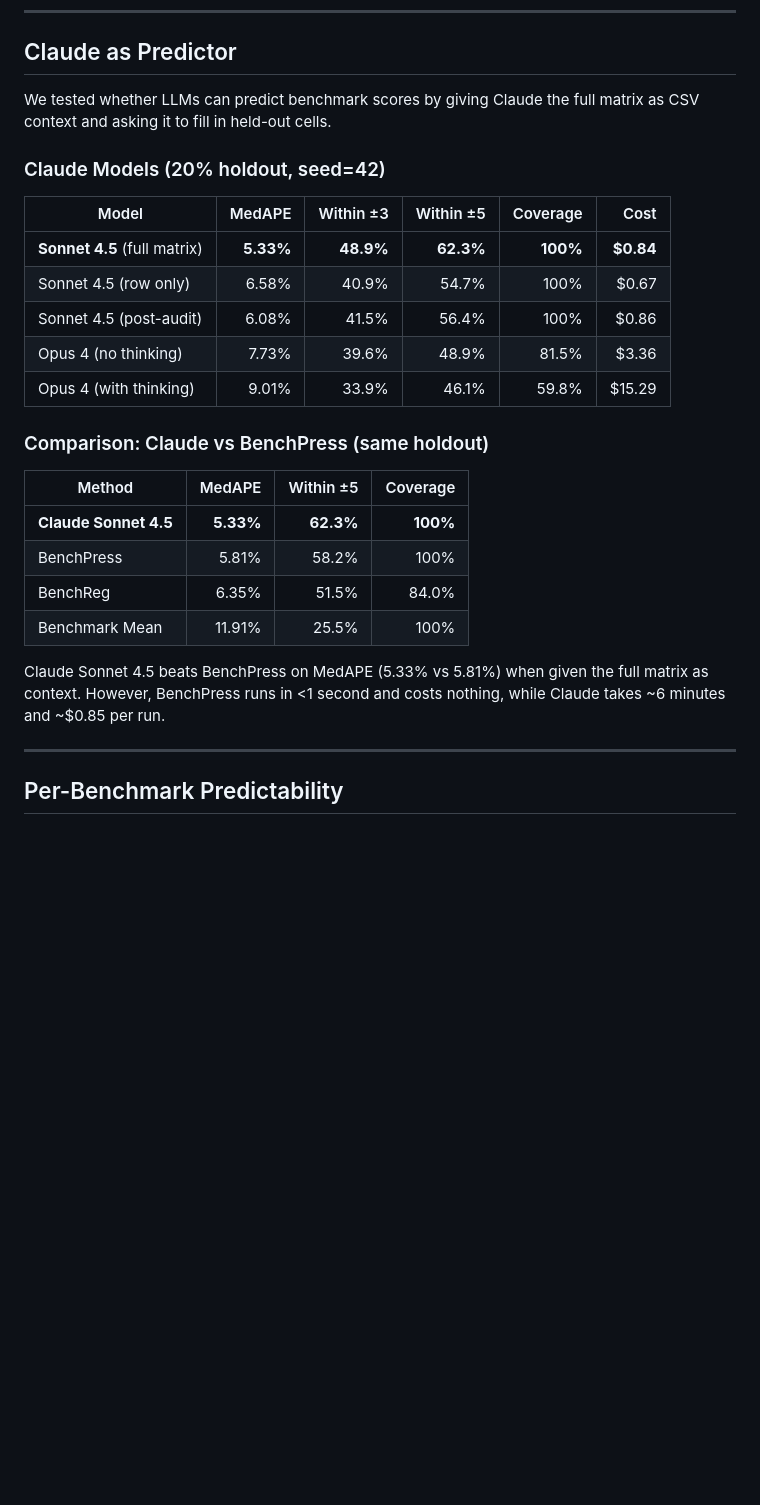
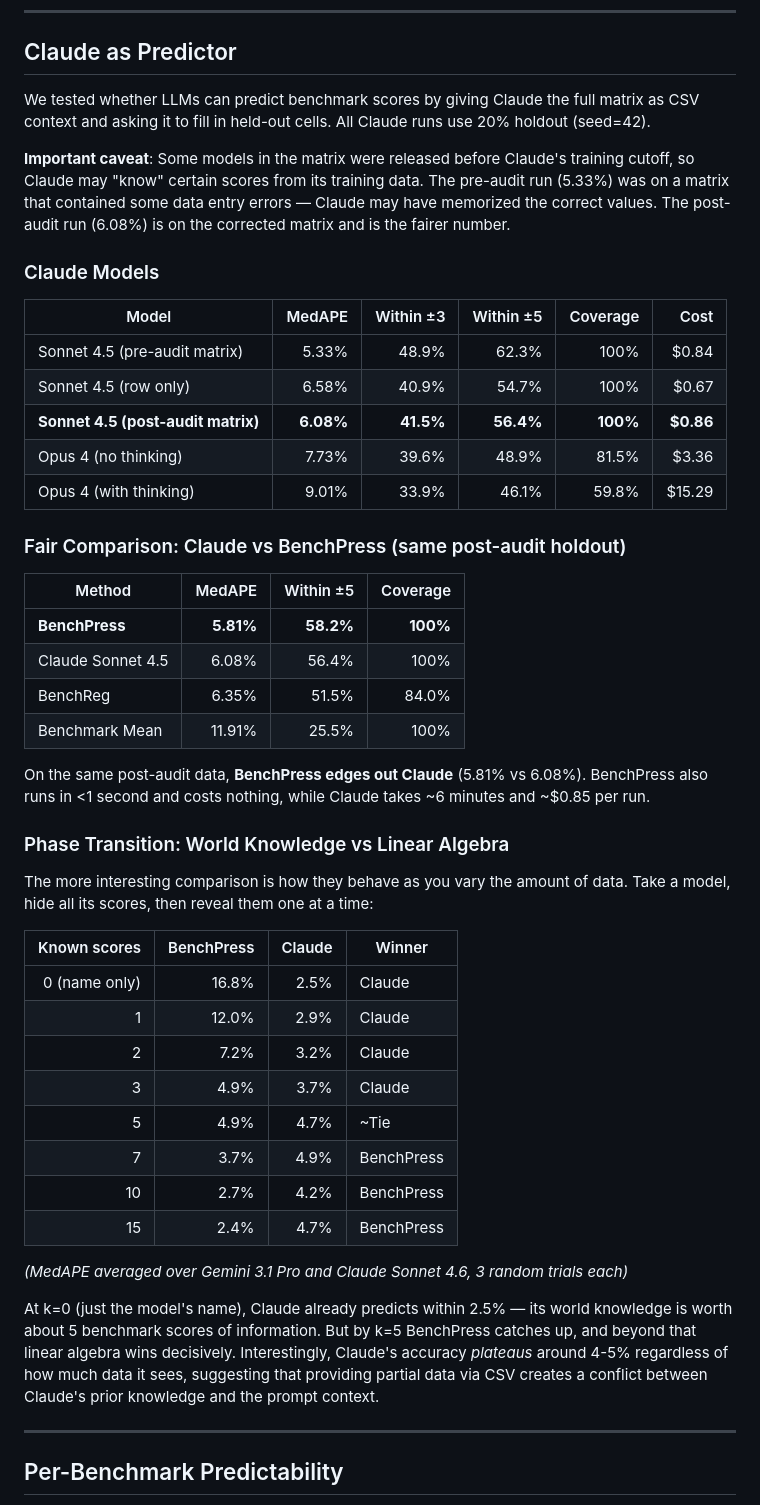
Before and after one commit to anadim/llm-benchmark-matrix, a Markdown page: README.md, the part around the change. Rendered like a GitHub page; blank space fills up the shorter version.

Commit message:
Fix Claude vs BenchPress comparison to use same post-audit data
The README was comparing pre-audit Claude (5.33%) to post-audit BenchPress
(5.81%), making it look like Claude wins. On the same post-audit data,
BenchPress actually edges out Claude (5.81% vs 6.08%). Added phase
transition table showing Claude's world-knowledge advantage at k=0 and
BenchPress overtaking at k>=5.

Co-Authored-By: Claude Opus 4.6 <noreply@anthropic.com>

```diff
--- a/README.md
+++ b/README.md
@@ -192,28 +192,49 @@ Note: BenchReg/LogBenchReg have <100% coverage. BenchPress (not shown here — e
 
 ## Claude as Predictor
 
-We tested whether LLMs can predict benchmark scores by giving Claude the full matrix as CSV context and asking it to fill in held-out cells.
+We tested whether LLMs can predict benchmark scores by giving Claude the full matrix as CSV context and asking it to fill in held-out cells. All Claude runs use 20% holdout (seed=42).
 
-### Claude Models (20% holdout, seed=42)
+**Important caveat**: Some models in the matrix were released before Claude's training cutoff, so Claude may "know" certain scores from its training data. The pre-audit run (5.33%) was on a matrix that contained some data entry errors — Claude may have memorized the correct values. The post-audit run (6.08%) is on the corrected matrix and is the fairer number.
+
+### Claude Models
 
 | Model | MedAPE | Within ±3 | Within ±5 | Coverage | Cost |
 |-------|-------:|----------:|----------:|---------:|-----:|
-| **Sonnet 4.5** (full matrix) | **5.33%** | **48.9%** | **62.3%** | **100%** | **$0.84** |
+| Sonnet 4.5 (pre-audit matrix) | 5.33% | 48.9% | 62.3% | 100% | $0.84 |
 | Sonnet 4.5 (row only) | 6.58% | 40.9% | 54.7% | 100% | $0.67 |
-| Sonnet 4.5 (post-audit) | 6.08% | 41.5% | 56.4% | 100% | $0.86 |
+| **Sonnet 4.5 (post-audit matrix)** | **6.08%** | **41.5%** | **56.4%** | **100%** | **$0.86** |
 | Opus 4 (no thinking) | 7.73% | 39.6% | 48.9% | 81.5% | $3.36 |
 | Opus 4 (with thinking) | 9.01% | 33.9% | 46.1% | 59.8% | $15.29 |
 
-### Comparison: Claude vs BenchPress (same holdout)
+### Fair Comparison: Claude vs BenchPress (same post-audit holdout)
 
 | Method | MedAPE | Within ±5 | Coverage |
 |--------|-------:|----------:|---------:|
-| **Claude Sonnet 4.5** | **5.33%** | **62.3%** | **100%** |
-| BenchPress | 5.81% | 58.2% | 100% |
+| **BenchPress** | **5.81%** | **58.2%** | **100%** |
+| Claude Sonnet 4.5 | 6.08% | 56.4% | 100% |
 | BenchReg | 6.35% | 51.5% | 84.0% |
 | Benchmark Mean | 11.91% | 25.5% | 100% |
 
-Claude Sonnet 4.5 beats BenchPress on MedAPE (5.33% vs 5.81%) when given the full matrix as context. However, BenchPress runs in <1 second and costs nothing, while Claude takes ~6 minutes and ~$0.85 per run.
+On the same post-audit data, **BenchPress edges out Claude** (5.81% vs 6.08%). BenchPress also runs in <1 second and costs nothing, while Claude takes ~6 minutes and ~$0.85 per run.
+
+### Phase Transition: World Knowledge vs Linear Algebra
+
+The more interesting comparison is how they behave as you vary the amount of data. Take a model, hide all its scores, then reveal them one at a time:
+
+| Known scores | BenchPress | Claude | Winner |
+|-------------:|-----------:|-------:|--------|
+| 0 (name only) | 16.8% | 2.5% | Claude |
+| 1 | 12.0% | 2.9% | Claude |
+| 2 | 7.2% | 3.2% | Claude |
+| 3 | 4.9% | 3.7% | Claude |
+| 5 | 4.9% | 4.7% | ~Tie |
+| 7 | 3.7% | 4.9% | BenchPress |
+| 10 | 2.7% | 4.2% | BenchPress |
+| 15 | 2.4% | 4.7% | BenchPress |
+
+*(MedAPE averaged over Gemini 3.1 Pro and Claude Sonnet 4.6, 3 random trials each)*
+
+At k=0 (just the model's name), Claude already predicts within 2.5% — its world knowledge is worth about 5 benchmark scores of information. But by k=5 BenchPress catches up, and beyond that linear algebra wins decisively. Interestingly, Claude's accuracy *plateaus* around 4-5% regardless of how much data it sees, suggesting that providing partial data via CSV creates a conflict between Claude's prior knowledge and the prompt context.
 
 ---
 
```
